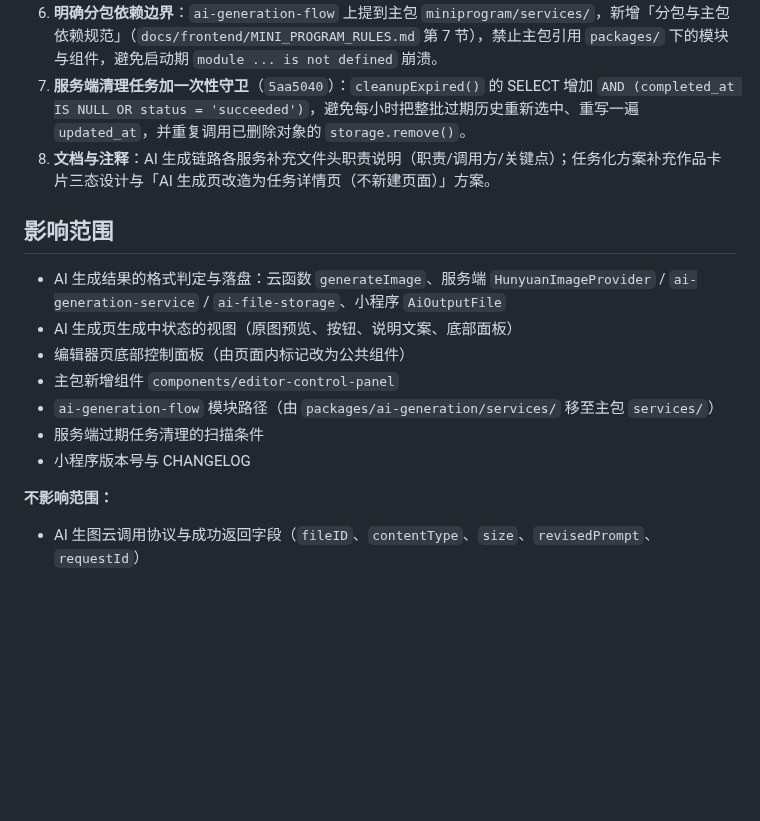
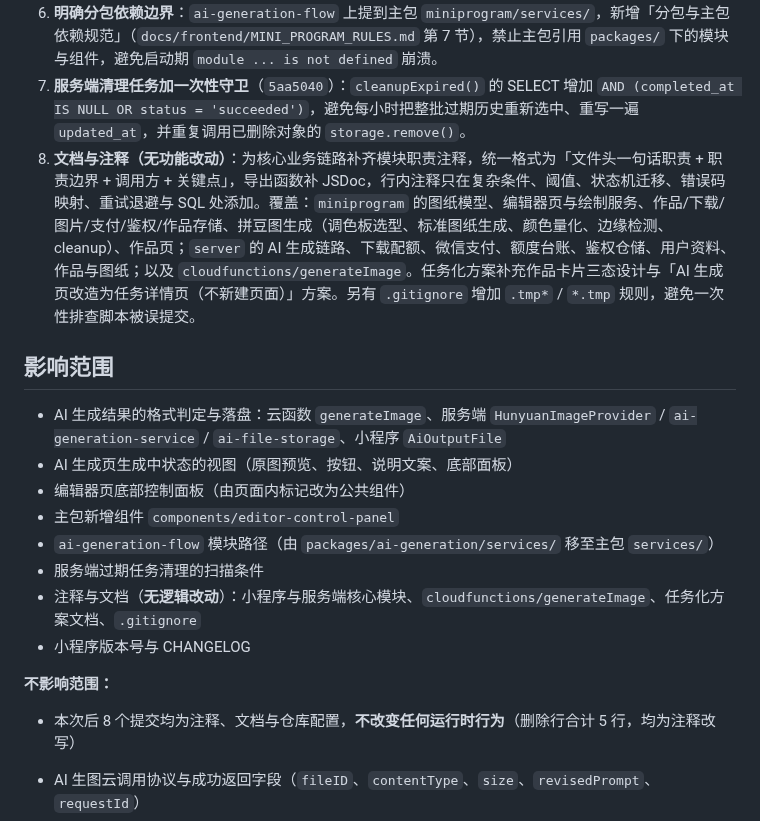
Before and after one commit to Adrian-Cai/pindou-studio, a Markdown page: docs/releases/MINI_PROGRAM_RELEASE_0.30.9.md, the part around one of its changes. GitHub-like rendering; blank space fills up the shorter version.

```diff
--- a/docs/releases/MINI_PROGRAM_RELEASE_0.30.9.md
+++ b/docs/releases/MINI_PROGRAM_RELEASE_0.30.9.md
@@ -33,7 +44,7 @@
 5. **修复禁用态按钮不生效**：面板内 `.button-primary[disabled]` 之前会被启用态配色覆盖，现在保存作品/重新生成在未就绪时明确置灰。
 6. **明确分包依赖边界**：`ai-generation-flow` 上提到主包 `miniprogram/services/`，新增「分包与主包依赖规范」（`docs/frontend/MINI_PROGRAM_RULES.md` 第 7 节），禁止主包引用 `packages/` 下的模块与组件，避免启动期 `module ... is not defined` 崩溃。
 7. **服务端清理任务加一次性守卫**（`5aa5040`）：`cleanupExpired()` 的 SELECT 增加 `AND (completed_at IS NULL OR status = 'succeeded')`，避免每小时把整批过期历史重新选中、重写一遍 `updated_at`，并重复调用已删除对象的 `storage.remove()`。
-8. **文档与注释**：AI 生成链路各服务补充文件头职责说明（职责/调用方/关键点）；任务化方案补充作品卡片三态设计与「AI 生成页改造为任务详情页（不新建页面）」方案。
+8. **文档与注释（无功能改动）**：为核心业务链路补齐模块职责注释，统一格式为「文件头一句话职责 + 职责边界 + 调用方 + 关键点」，导出函数补 JSDoc，行内注释只在复杂条件、阈值、状态机迁移、错误码映射、重试退避与 SQL 处添加。覆盖：`miniprogram` 的图纸模型、编辑器页与绘制服务、作品/下载/图片/支付/鉴权/作品存储、拼豆图生成（调色板选型、标准图纸生成、颜色量化、边缘检测、cleanup）、作品页；`server` 的 AI 生成链路、下载配额、微信支付、额度台账、鉴权仓储、用户资料、作品与图纸；以及 `cloudfunctions/generateImage`。任务化方案补充作品卡片三态设计与「AI 生成页改造为任务详情页（不新建页面）」方案。另有 `.gitignore` 增加 `.tmp*` / `*.tmp` 规则，避免一次性排查脚本被误提交。
 
 ## 影响范围
 
@@ -43,9 +54,12 @@
 - 主包新增组件 `components/editor-control-panel`
 - `ai-generation-flow` 模块路径（由 `packages/ai-generation/services/` 移至主包 `services/`）
 - 服务端过期任务清理的扫描条件
+- 注释与文档（**无逻辑改动**）：小程序与服务端核心模块、`cloudfunctions/generateImage`、任务化方案文档、`.gitignore`
 - 小程序版本号与 CHANGELOG
 
 **不影响范围：**
+
+- 本次后 8 个提交均为注释、文档与仓库配置，**不改变任何运行时行为**（删除行合计 5 行，均为注释改写）
 
 - AI 生图云调用协议与成功返回字段（`fileID`、`contentType`、`size`、`revisedPrompt`、`requestId`）
 - AI 生成任务的状态机、轮询、配额扣减与失败退还逻辑
```
Also changed, not shown: other parts of docs/releases/MINI_PROGRAM_RELEASE_0.30.9.md (+20 -5 lines).
